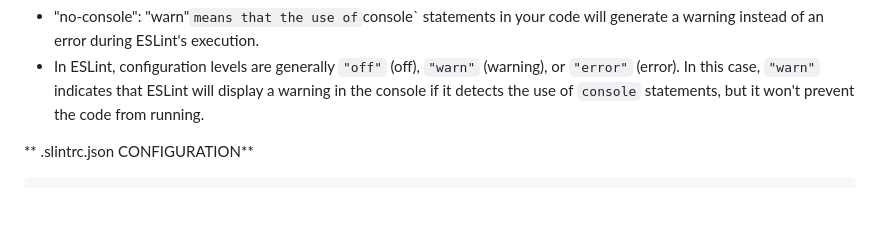
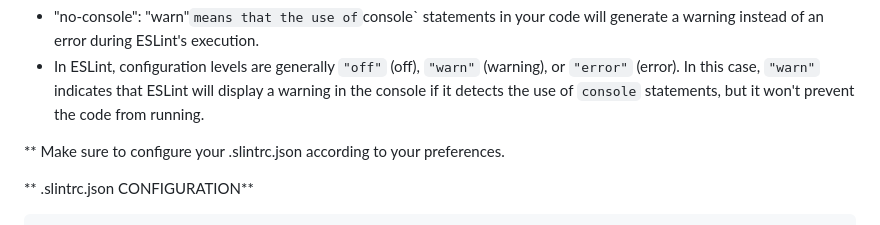
Before and after one commit to irreal-dev/vite-sass, a Markdown page: README.md, the part around the change. Rendered like a GitHub page; blank space fills up the shorter version.

```diff
--- a/README.md
+++ b/README.md
@@ -118,6 +118,8 @@ This rule emits warnings if it finds any `console.log()` statements in your code
    that ESLint will display a warning in the console if it detects the
    use of `console` statements, but it won't prevent the code from
    running.
+
+** Make sure to configure your .slintrc.json according to your preferences.
 
 ** .slintrc.json CONFIGURATION**
 
```
